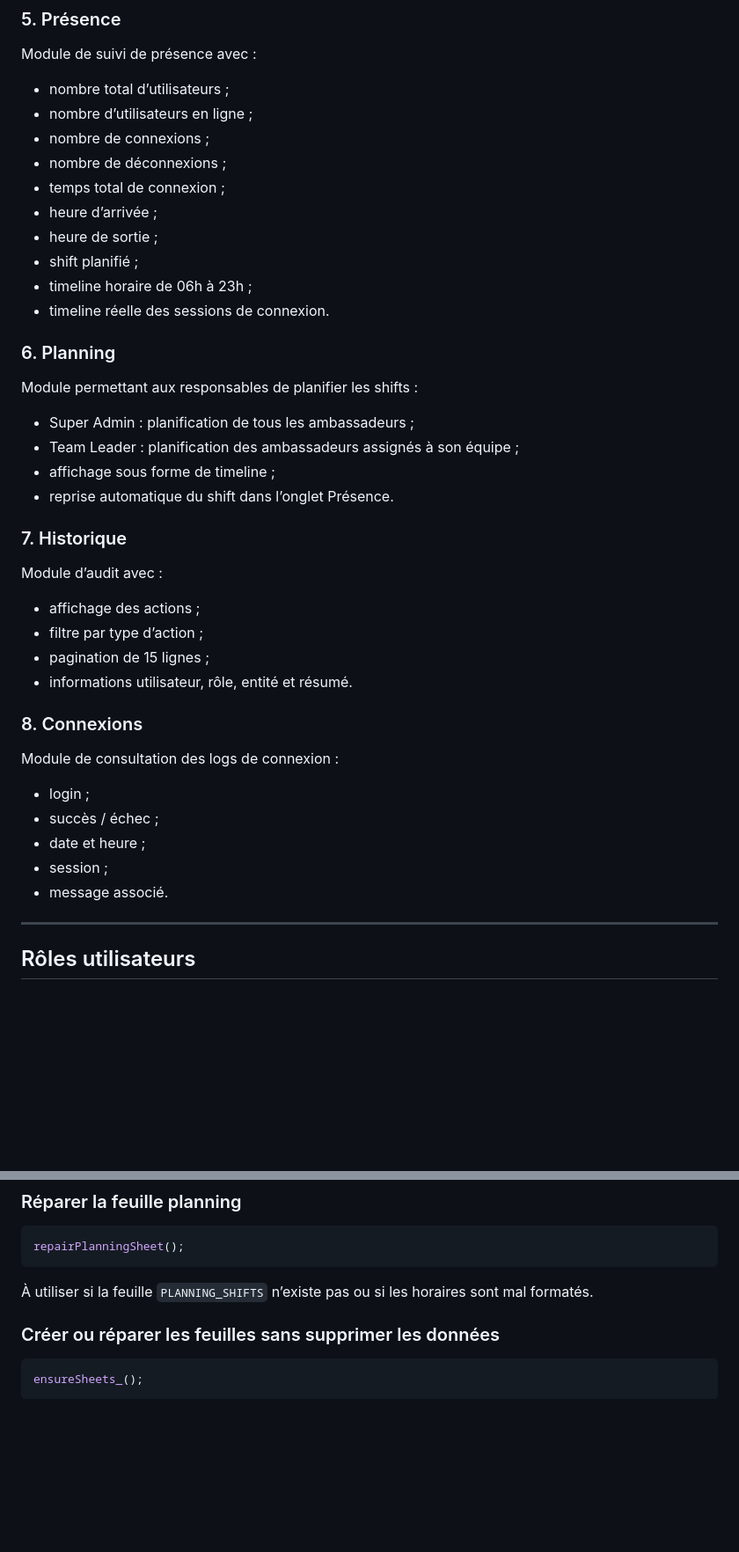
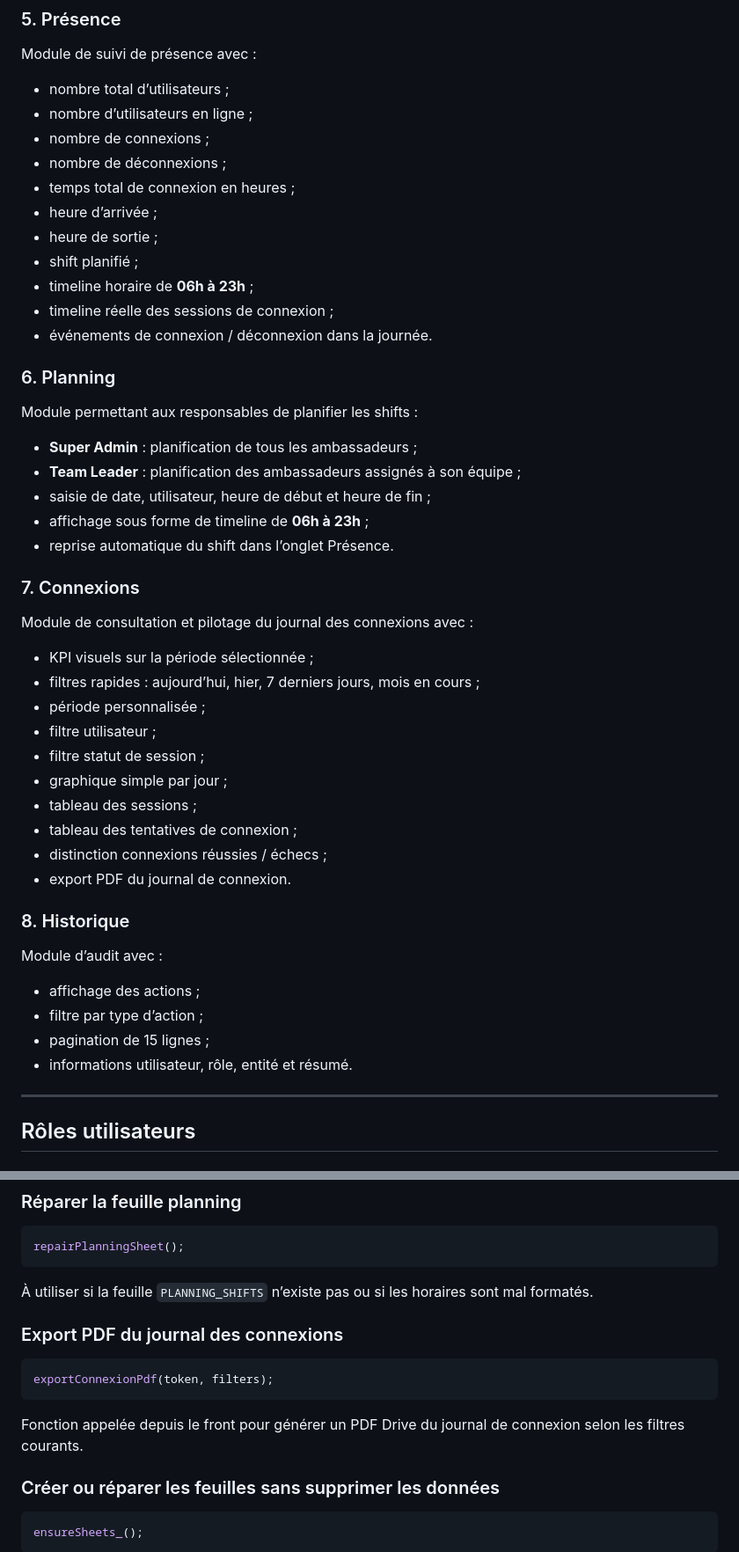
Before and after one commit to ainaandrianjafisoa-ux/construction-, a Markdown page: README.md, 2 parts joined by grey strips. Shown at 88% size. GitHub-like rendering; blank space fills up the shorter version.

````diff
--- a/README.md
+++ b/README.md
@@ -117,23 +127,40 @@ Module de suivi de présence avec :
 - nombre d’utilisateurs en ligne ;
 - nombre de connexions ;
 - nombre de déconnexions ;
-- temps total de connexion ;
+- temps total de connexion en heures ;
 - heure d’arrivée ;
 - heure de sortie ;
 - shift planifié ;
-- timeline horaire de 06h à 23h ;
-- timeline réelle des sessions de connexion.
+- timeline horaire de **06h à 23h** ;
+- timeline réelle des sessions de connexion ;
+- événements de connexion / déconnexion dans la journée.
 
 ### 6. Planning
 
 Module permettant aux responsables de planifier les shifts :
 
-- Super Admin : planification de tous les ambassadeurs ;
-- Team Leader : planification des ambassadeurs assignés à son équipe ;
-- affichage sous forme de timeline ;
+- **Super Admin** : planification de tous les ambassadeurs ;
+- **Team Leader** : planification des ambassadeurs assignés à son équipe ;
+- saisie de date, utilisateur, heure de début et heure de fin ;
+- affichage sous forme de timeline de **06h à 23h** ;
 - reprise automatique du shift dans l’onglet Présence.
 
-### 7. Historique
+### 7. Connexions
+
+Module de consultation et pilotage du journal des connexions avec :
+
+- KPI visuels sur la période sélectionnée ;
+- filtres rapides : aujourd’hui, hier, 7 derniers jours, mois en cours ;
+- période personnalisée ;
+- filtre utilisateur ;
+- filtre statut de session ;
+- graphique simple par jour ;
+- tableau des sessions ;
+- tableau des tentatives de connexion ;
+- distinction connexions réussies / échecs ;
+- export PDF du journal de connexion.
+
+### 8. Historique
 
 Module d’audit avec :
 
@@ -141,16 +168,6 @@ Module d’audit avec :
 - filtre par type d’action ;
 - pagination de 15 lignes ;
 - informations utilisateur, rôle, entité et résumé.
-
-### 8. Connexions
-
-Module de consultation des logs de connexion :
-
-- login ;
-- succès / échec ;
-- date et heure ;
-- session ;
-- message associé.
 
 ---
 
@@ -302,6 +327,14 @@ repairPlanningSheet();
 ```
 
 À utiliser si la feuille `PLANNING_SHIFTS` n’existe pas ou si les horaires sont mal formatés.
+
+### Export PDF du journal des connexions
+
+```js
+exportConnexionPdf(token, filters);
+```
+
+Fonction appelée depuis le front pour générer un PDF Drive du journal de connexion selon les filtres courants.
 
 ### Créer ou réparer les feuilles sans supprimer les données
 
````
Also changed, not shown: other parts of README.md (+109 -27 lines).
